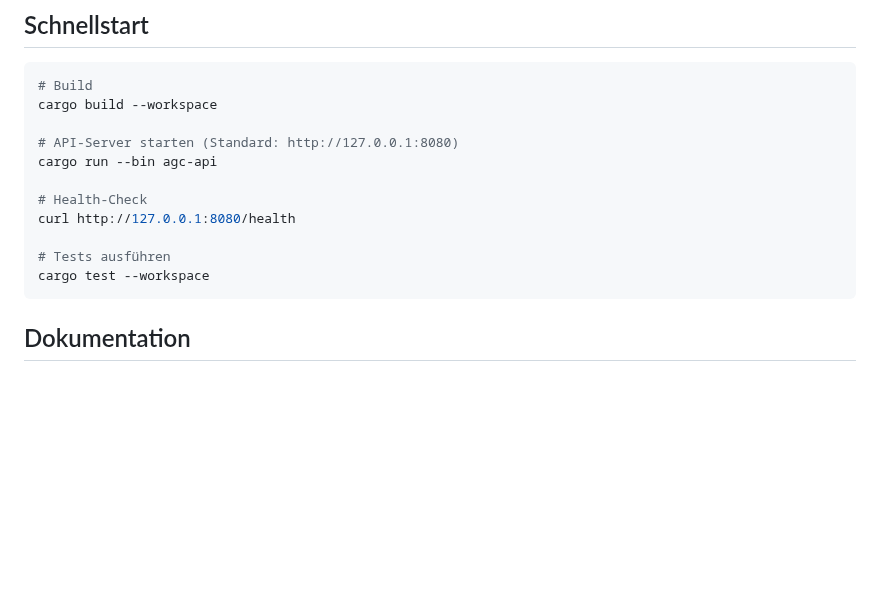
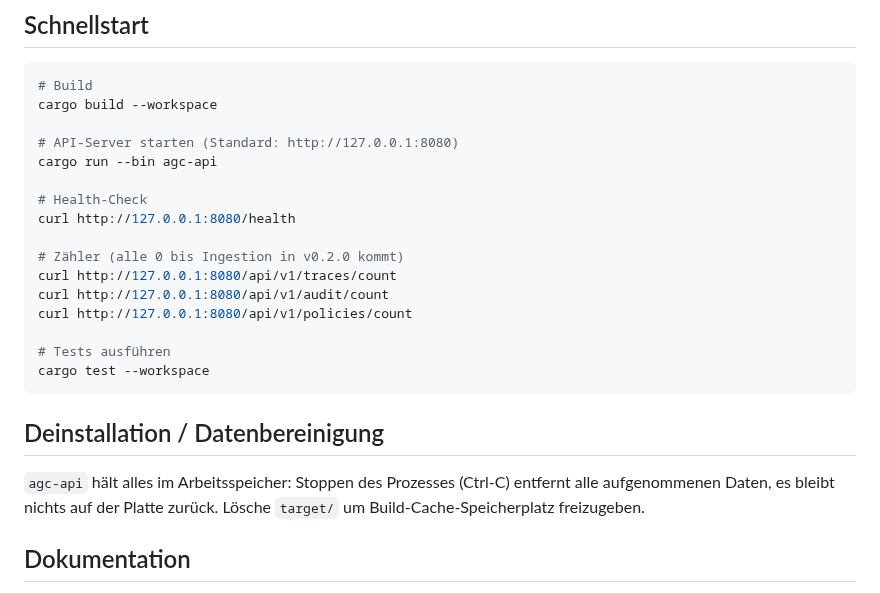
Before and after one commit to 9t29zhmwdh-coder/agent-governance-console, a Markdown page: README.de.md, the part around one of its changes. GitHub-like rendering; blank space fills up the shorter version.

````diff
--- a/README.de.md
+++ b/README.de.md
@@ -43,9 +53,18 @@ cargo run --bin agc-api
 # Health-Check
 curl http://127.0.0.1:8080/health
 
+# Zähler (alle 0 bis Ingestion in v0.2.0 kommt)
+curl http://127.0.0.1:8080/api/v1/traces/count
+curl http://127.0.0.1:8080/api/v1/audit/count
+curl http://127.0.0.1:8080/api/v1/policies/count
+
 # Tests ausführen
 cargo test --workspace
 ```
+
+## Deinstallation / Datenbereinigung
+
+`agc-api` hält alles im Arbeitsspeicher: Stoppen des Prozesses (Ctrl-C) entfernt alle aufgenommenen Daten, es bleibt nichts auf der Platte zurück. Lösche `target/` um Build-Cache-Speicherplatz freizugeben.
 
 ## Dokumentation
 
````
Also changed, not shown: other parts of README.de.md (+22 -12 lines), README.md (+27 -88 lines), docs/screenshot.png (added).
